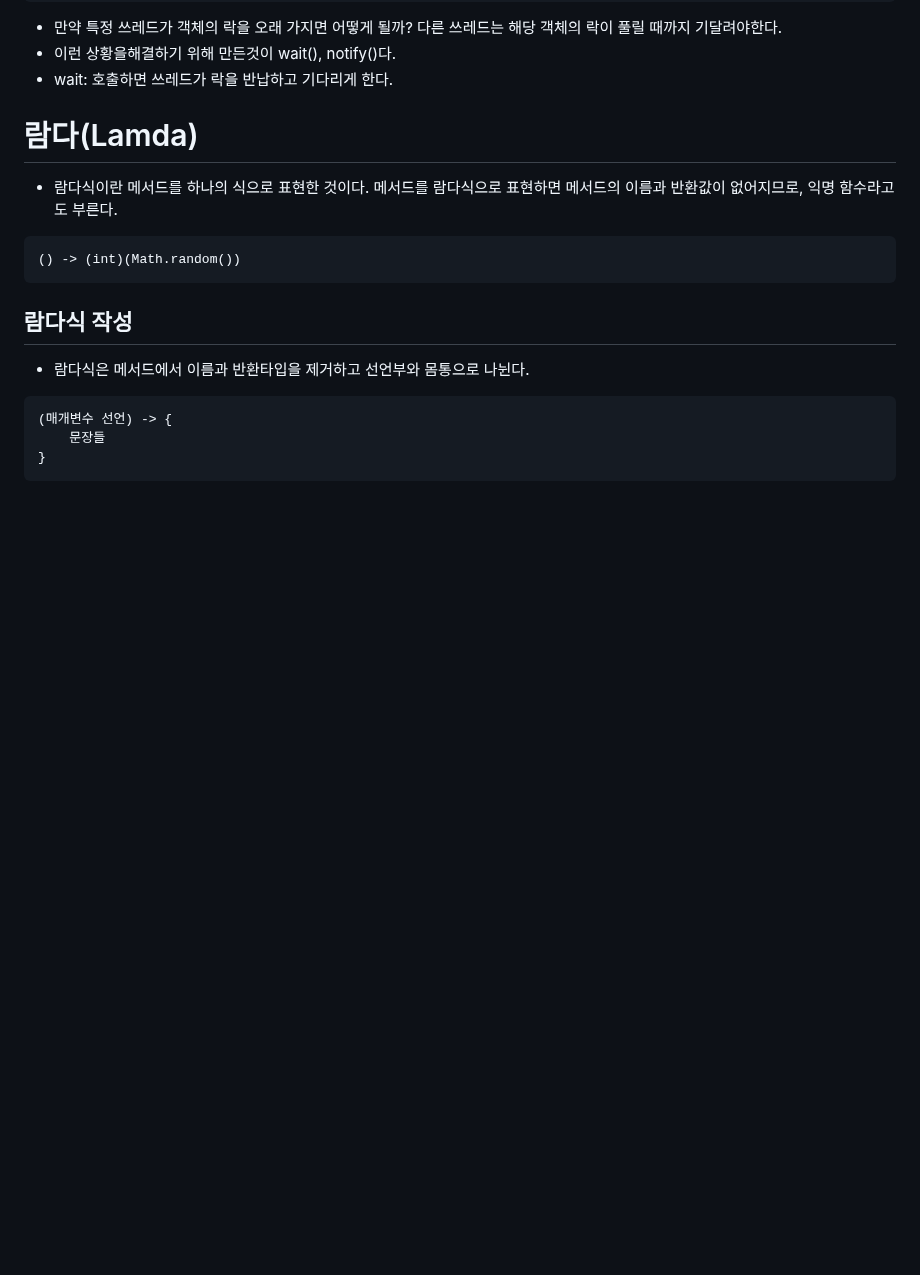
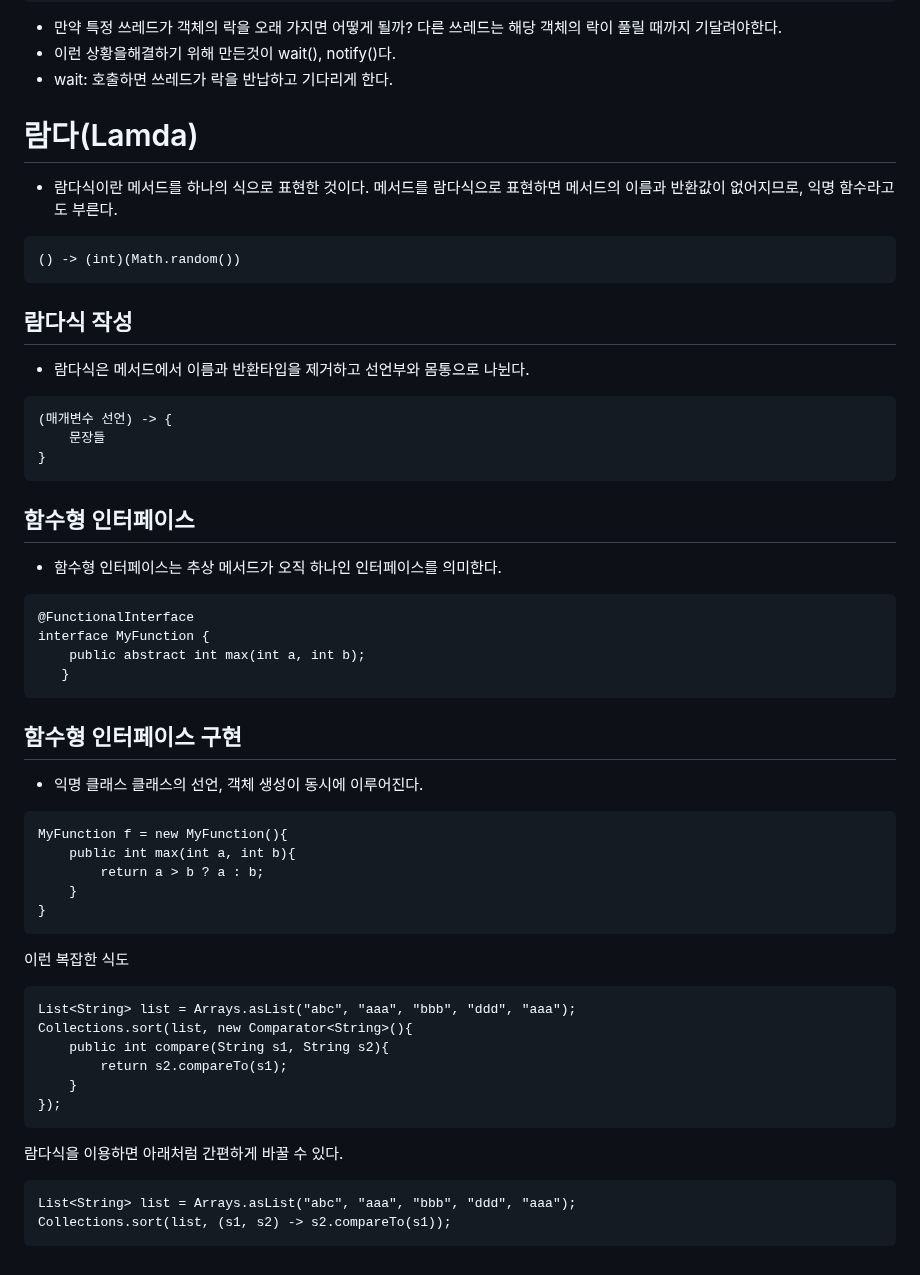
Before and after one commit to js988174/TIL, a Markdown page: java/README.md, the part around the change. Drawn GitHub-style; blank space fills up the shorter version.

Commit message:
Update README.md
함수형 인터페이스

````diff
--- a/java/README.md
+++ b/java/README.md
@@ -435,3 +435,36 @@ public synchronized void calcSum() {
     문장들
 }
 ```
+
+## 함수형 인터페이스
+* 함수형 인터페이스는 추상 메서드가 오직 하나인 인터페이스를 의미한다.
+```
+@FunctionalInterface
+interface MyFunction {
+	public abstract int max(int a, int b);
+   }
+```
+
+## 함수형 인터페이스 구현
+* 익명 클래스 클래스의 선언, 객체 생성이 동시에 이루어진다.
+```
+MyFunction f = new MyFunction(){
+	public int max(int a, int b){
+    	return a > b ? a : b;
+    }
+}
+```
+이런 복잡한 식도
+```
+List<String> list = Arrays.asList("abc", "aaa", "bbb", "ddd", "aaa");
+Collections.sort(list, new Comparator<String>(){
+	public int compare(String s1, String s2){
+    	return s2.compareTo(s1);
+    }
+});
+```
+람다식을 이용하면 아래처럼 간편하게 바꿀 수 있다.
+```
+List<String> list = Arrays.asList("abc", "aaa", "bbb", "ddd", "aaa");
+Collections.sort(list, (s1, s2) -> s2.compareTo(s1));
+```
````
